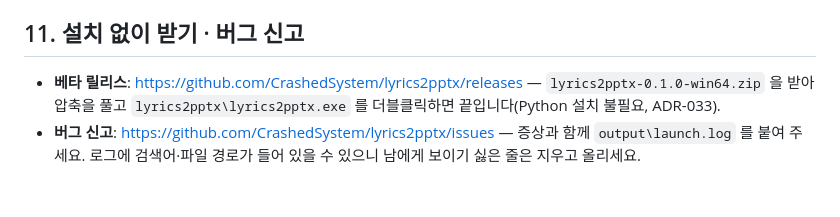
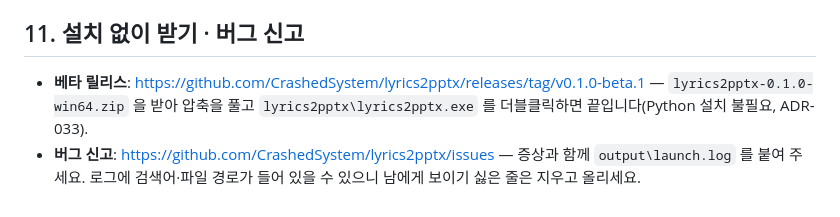
Before and after one commit to CrashedSystem/lyrics2pptx, a Markdown page: README.md, the part around the change. Rendered like a GitHub page.

```diff
--- a/README.md
+++ b/README.md
@@ -374,7 +374,7 @@ fixture/mock 으로 격리된다. `.\scripts\run.ps1 -Test` 도 동일하게 565
 
 ## 11. 설치 없이 받기 · 버그 신고
 
-- **베타 릴리스**: <https://github.com/CrashedSystem/lyrics2pptx/releases> — `lyrics2pptx-0.1.0-win64.zip` 을 받아 압축을 풀고
+- **베타 릴리스**: <https://github.com/CrashedSystem/lyrics2pptx/releases/tag/v0.1.0-beta.1> — `lyrics2pptx-0.1.0-win64.zip` 을 받아 압축을 풀고
   `lyrics2pptx\lyrics2pptx.exe` 를 더블클릭하면 끝입니다(Python 설치 불필요, ADR-033).
 - **버그 신고**: <https://github.com/CrashedSystem/lyrics2pptx/issues> — 증상과 함께 `output\launch.log` 를 붙여 주세요.
   로그에 검색어·파일 경로가 들어 있을 수 있으니 남에게 보이기 싫은 줄은 지우고 올리세요.
```
Also changed, not shown: 결정문서.md (+4 -0 lines).
